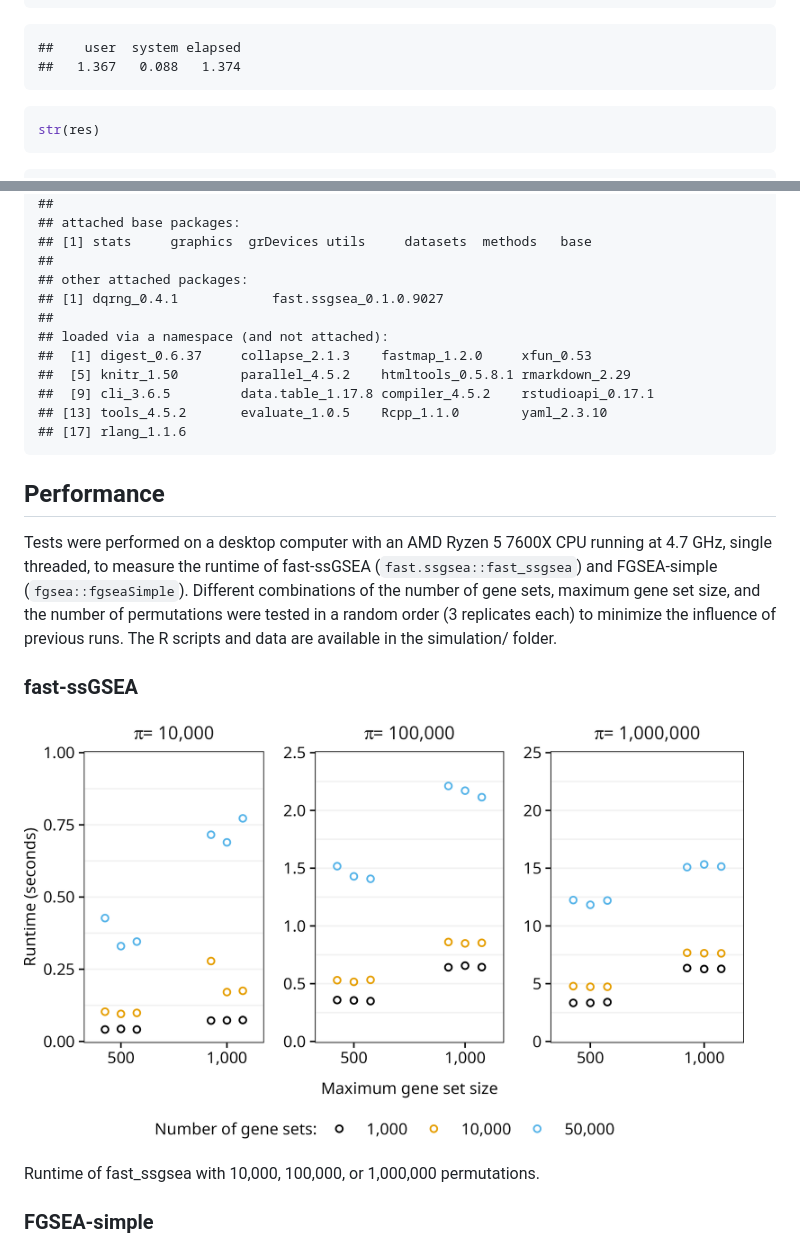
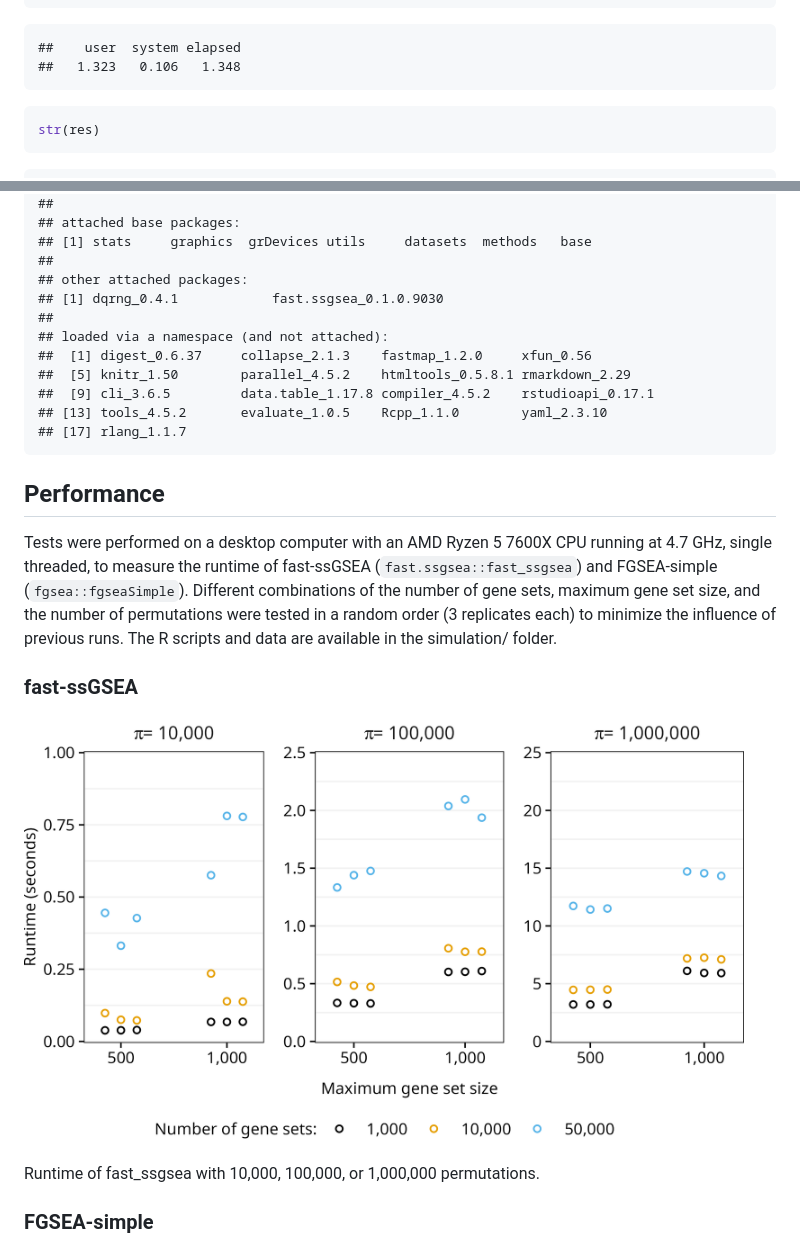
Before and after one commit to PNNL-Comp-Mass-Spec/fast.ssgsea, a Markdown page: README.md, 2 parts joined by grey strips. GitHub-like rendering; pictures changed too: man/figures/README-figure-1.png.

````diff
--- a/README.md
+++ b/README.md
@@ -173,7 +173,7 @@ system.time({
 ```
 
     ##    user  system elapsed
-    ##   1.367   0.088   1.374
+    ##   1.323   0.106   1.348
 
 ``` r
 str(res)
@@ -207,14 +207,14 @@ print(sessionInfo(), locale = FALSE, tzone = FALSE)
     ## [1] stats     graphics  grDevices utils     datasets  methods   base
     ##
     ## other attached packages:
-    ## [1] dqrng_0.4.1            fast.ssgsea_0.1.0.9027
+    ## [1] dqrng_0.4.1            fast.ssgsea_0.1.0.9030
     ##
     ## loaded via a namespace (and not attached):
-    ##  [1] digest_0.6.37     collapse_2.1.3    fastmap_1.2.0     xfun_0.53
+    ##  [1] digest_0.6.37     collapse_2.1.3    fastmap_1.2.0     xfun_0.56
     ##  [5] knitr_1.50        parallel_4.5.2    htmltools_0.5.8.1 rmarkdown_2.29
     ##  [9] cli_3.6.5         data.table_1.17.8 compiler_4.5.2    rstudioapi_0.17.1
     ## [13] tools_4.5.2       evaluate_1.0.5    Rcpp_1.1.0        yaml_2.3.10
-    ## [17] rlang_1.1.6
+    ## [17] rlang_1.1.7
 
 ## Performance
 
````
Also changed, not shown: 10 other files.
